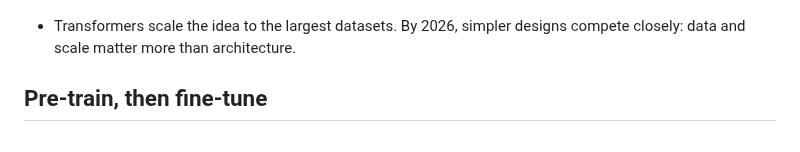
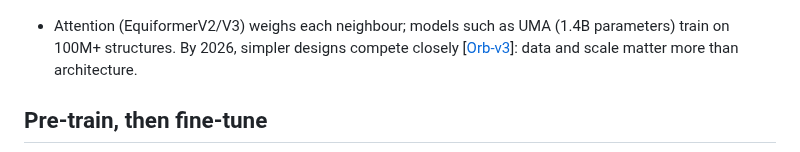
Before and after one commit to ENCCS/mlip-hands-on, a Markdown page: episodes/00-background.md, the part around one of its changes. Drawn GitHub-style.

```diff
--- a/episodes/00-background.md
+++ b/episodes/00-background.md
@@ -183,8 +185,10 @@ First papers and code: [Behler and Parrinello 2007](https://doi.org/10.1103/Phys
 
 ![Equivariance: rotating the structure rotates the forces; the energy is unchanged.](../_static/equivariance.drawio.png)
 
-- Transformers scale the idea to the largest datasets. By 2026, simpler
-  designs compete closely: data and scale matter more than architecture.
+- Attention (EquiformerV2/V3) weighs each neighbour; models such as UMA
+  (1.4B parameters) train on 100M+ structures. By 2026, simpler designs
+  compete closely [[Orb-v3](https://arxiv.org/abs/2504.06231)]: data and
+  scale matter more than architecture.
 
 ## Pre-train, then fine-tune
 
```
Also changed, not shown: other parts of episodes/00-background.md (+2 -0 lines), _static/models-built.drawio.png (added).
